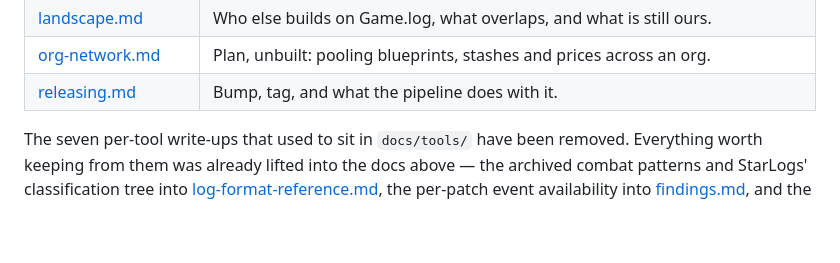
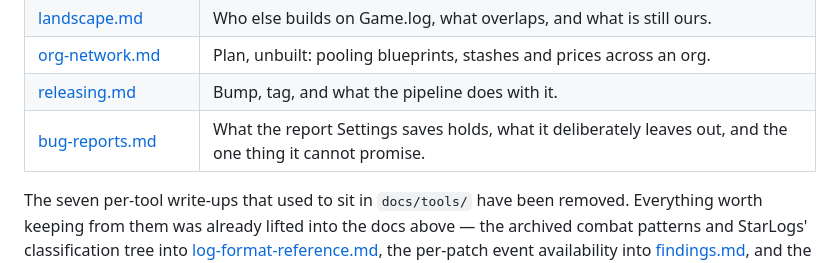
Before and after one commit to peans99/QuantumWake, a Markdown page: docs/README.md, the part around the change. Drawn GitHub-style; blank space fills up the shorter version.

```diff
--- a/docs/README.md
+++ b/docs/README.md
@@ -23,6 +23,7 @@ Compiled 2026-08-20 against a real install: **SC 4.9.188.23497**, handle `nekron
 | [landscape.md](landscape.md) | Who else builds on Game.log, what overlaps, and what is still ours. |
 | [org-network.md](org-network.md) | Plan, unbuilt: pooling blueprints, stashes and prices across an org. |
 | [releasing.md](releasing.md) | Bump, tag, and what the pipeline does with it. |
+| [bug-reports.md](bug-reports.md) | What the report Settings saves holds, what it deliberately leaves out, and the one thing it cannot promise. |
 
 The seven per-tool write-ups that used to sit in `docs/tools/` have been
 removed. Everything worth keeping from them was already lifted into the docs
```
Also changed, not shown: README.md (+30 -3 lines), docs/bug-reports.md (added, +132 -0 lines), docs/images/loadout.png.
